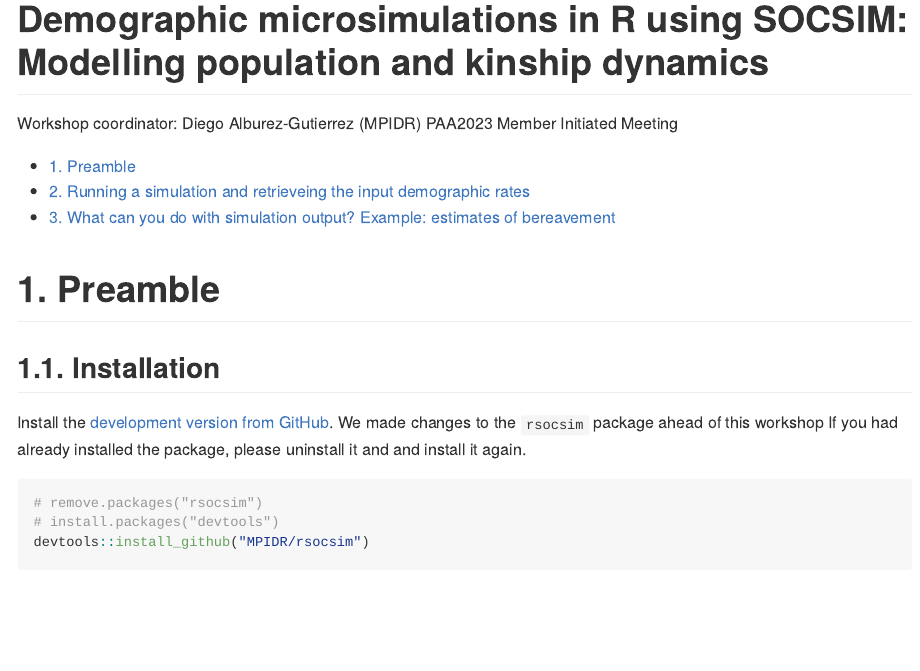
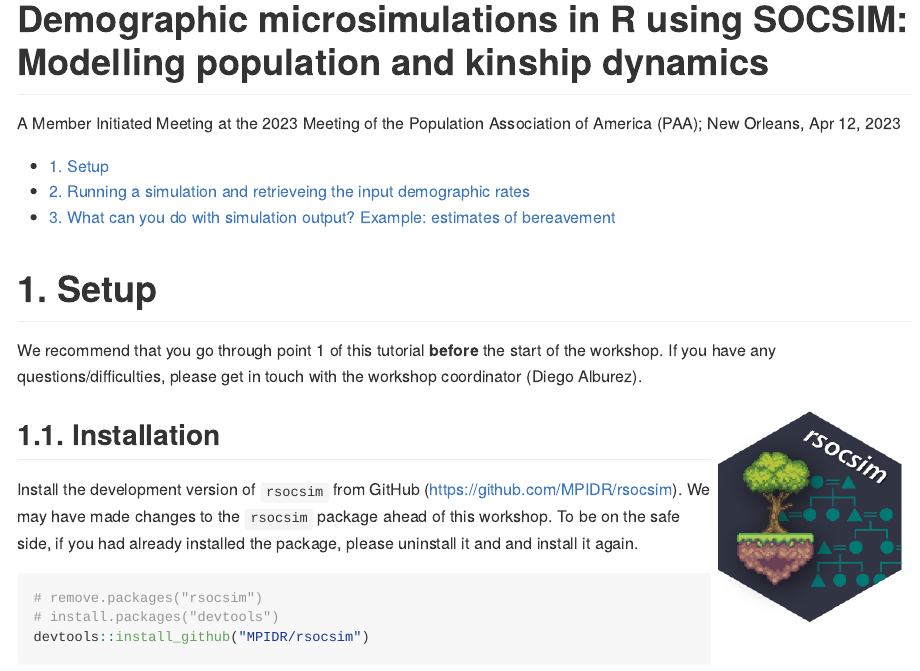
Before and after one commit to alburezg/rsocsim_workshop_paa, an R Markdown document (README.Rmd): the page in a window 1100 px wide, from its top. The pictures show the output file README.md that the author committed with the source, drawn offline in the style of GitHub.

Commit message:
fixed readme

````diff
--- a/README.Rmd
+++ b/README.Rmd
@@ -1,7 +1,6 @@
 ---
 title: "Demographic microsimulations in R using SOCSIM: Modelling population and kinship dynamics"
-author: "Workshop coordinator: Diego Alburez-Gutierrez (MPIDR)"
-date: "PAA2023 Member Initiated Meeting"
+date: "A Member Initiated Meeting at the 2023 Meeting of the Population Association of America (PAA); New Orleans, Apr 12, 2023"
 output:
   github_document:
     pandoc_args: --webtex
@@ -10,13 +9,15 @@ output:
 bibliography: kinship.bib
 ---
 
+# 1. Setup
 
+We recommend that you go through point 1 of this tutorial **before** the start of the workshop. If you have any questions/difficulties, please get in touch with the workshop coordinator (Diego Alburez).
 
-# 1. Preamble
+<img src="logo.png" align="right" width="200" />
 
 ## 1.1. Installation
 
-Install the [development version from GitHub](https://github.com/MPIDR/rsocsim). We made changes to the `rsocsim` package ahead of this workshop If you had already installed the package, please uninstall it and and install it again.
+Install the development version of `rsocsim` from GitHub (https://github.com/MPIDR/rsocsim). We may have made changes to the `rsocsim` package ahead of this workshop. To be on the safe side, if you had already installed the package, please uninstall it and and install it again.
 
 ```{r, eval=FALSE}
 # remove.packages("rsocsim")
````
Also changed, not shown: README.md, logo.png (added).
